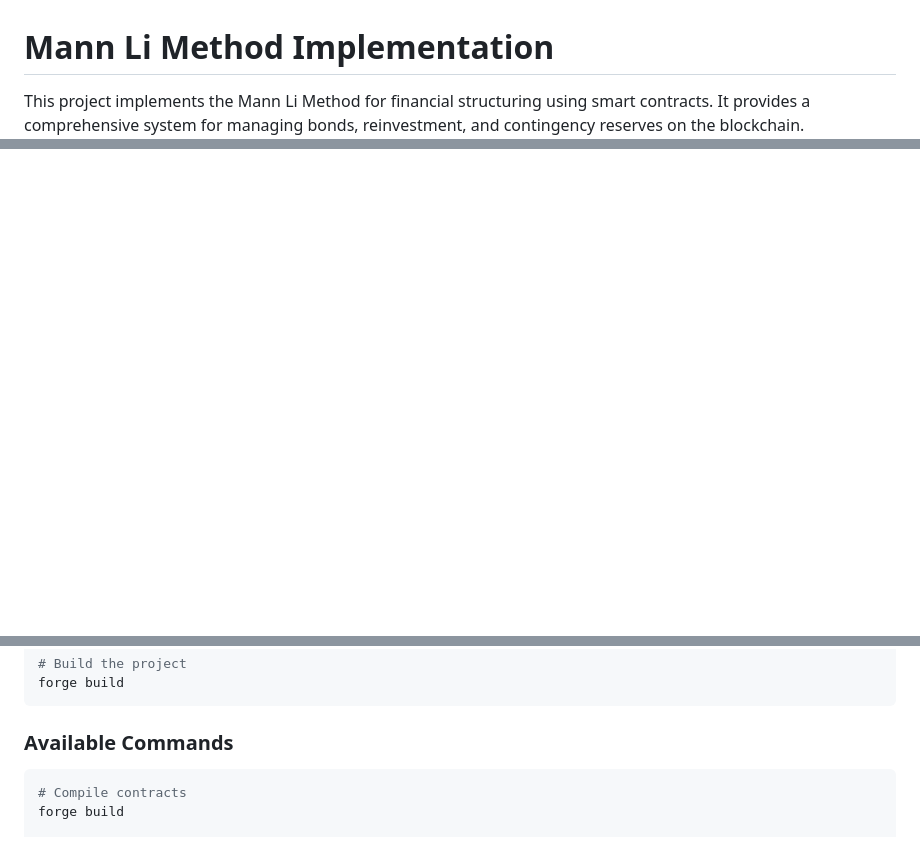
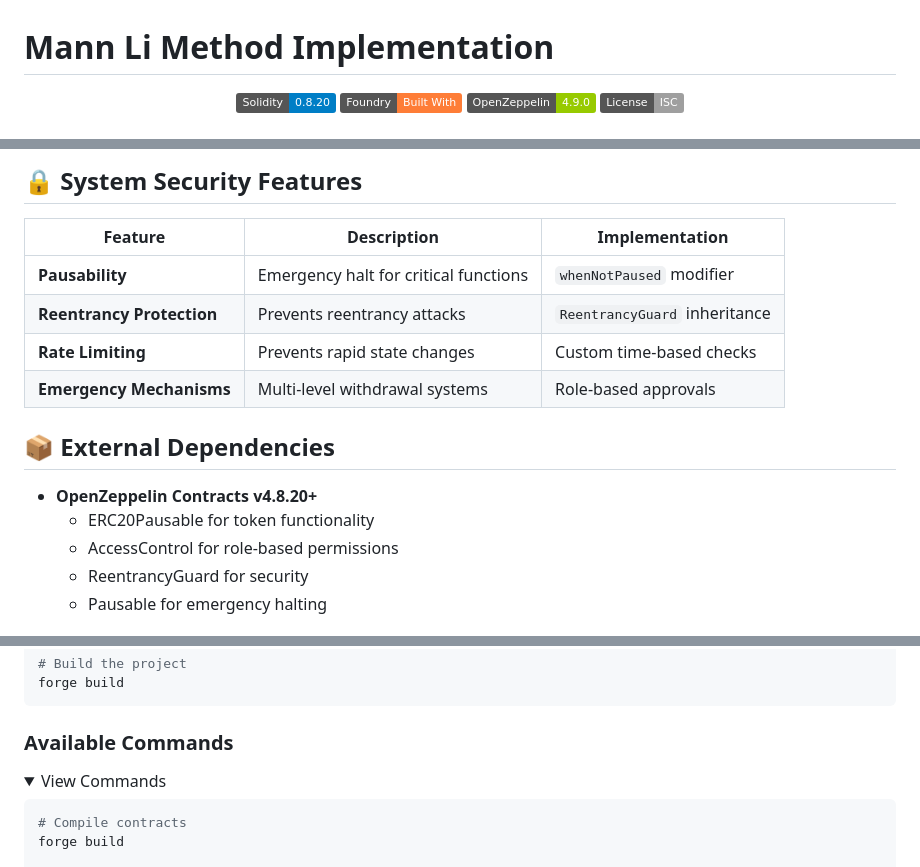
Before and after one commit to Defi-Oracle-Tooling/mann_li_method, a Markdown page: README.md, 3 parts joined by grey strips. Rendered like a GitHub page; folded sections open; badges without logos; blank space fills up the shorter version.

````diff
--- a/README.md
+++ b/README.md
@@ -1,4 +1,9 @@
 # Mann Li Method Implementation
 
-This project implements the Mann Li Method for financial structuring using smart contracts. It provides a comprehensive system for managing bonds, reinvestment, and contingency reserves on the blockchain.
+<div align="center">
+  <img src="https://img.shields.io/badge/Solidity-0.8.20-blue.svg" alt="Solidity 0.8.20" />
+  <img src="https://img.shields.io/badge/Foundry-Built%20With-orange.svg" alt="Built with Foundry" />
+  <img src="https://img.shields.io/badge/OpenZeppelin-4.9.0-green.svg" alt="OpenZeppelin 4.9.0" />
+  <img src="https://img.shields.io/badge/License-ISC-lightgrey.svg" alt="License: ISC" />
+</div>
 
@@ -63,0 +111,17 @@ The Mann Li Method implements a holistic financial system with three interdepend
+## 🔒 System Security Features
+
+| Feature | Description | Implementation |
+|---------|-------------|----------------|
+| **Pausability** | Emergency halt for critical functions | `whenNotPaused` modifier |
+| **Reentrancy Protection** | Prevents reentrancy attacks | `ReentrancyGuard` inheritance |
+| **Rate Limiting** | Prevents rapid state changes | Custom time-based checks |
+| **Emergency Mechanisms** | Multi-level withdrawal systems | Role-based approvals |
+
+## 📦 External Dependencies
+
+- **OpenZeppelin Contracts v4.8.20+**
+  - ERC20Pausable for token functionality
+  - AccessControl for role-based permissions
+  - ReentrancyGuard for security
+  - Pausable for emergency halting
+
@@ -109,6 +190,9 @@ forge build
 
 ### Available Commands
 
+<details>
+<summary>View Commands</summary>
+
 ```shell
 # Compile contracts
 forge build
````
Also changed, not shown: other parts of README.md (+105 -45 lines).
